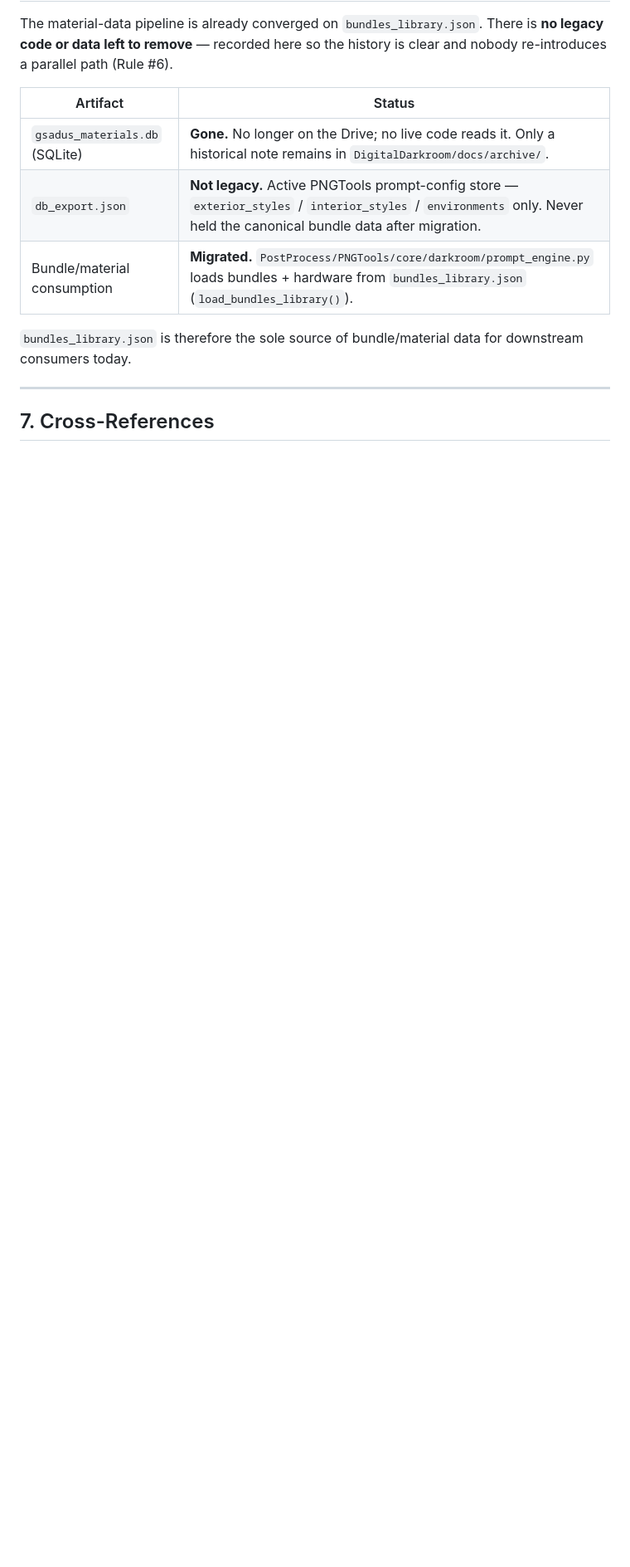
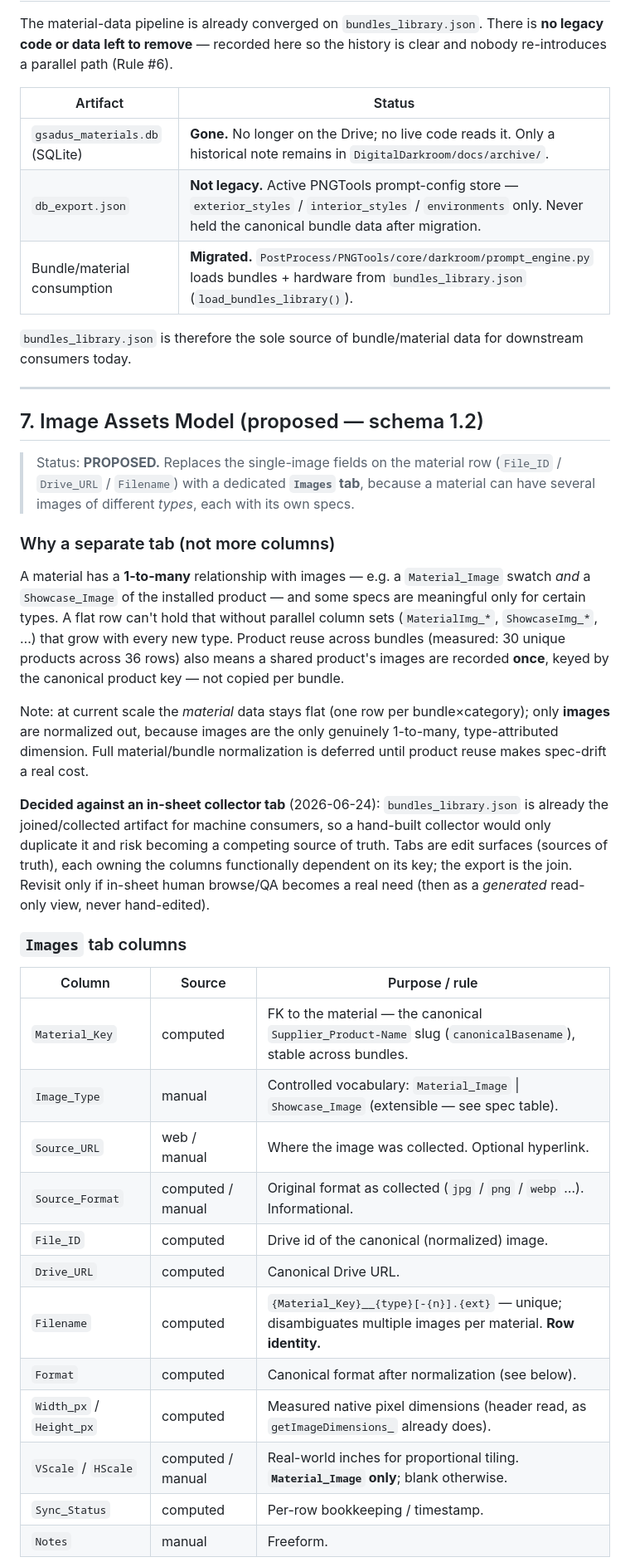
Before and after one commit to Vadim-GSADUs/gsadus-appsscript, a Markdown page: GSADUs Materials/docs/SOURCES.md, the part around one of its changes. Shown at 83% size. Rendered like a GitHub page; blank space fills up the shorter version.

```diff
--- a/GSADUs Materials/docs/SOURCES.md
+++ b/GSADUs Materials/docs/SOURCES.md
@@ -161,4 +161,48 @@ downstream consumers today.
 
 ---
 
-## 7. Cross-References
+## 7. Image Assets Model (proposed — schema 1.2)
+
+> Status: **PROPOSED.** Replaces the single-image fields on the material row
+> (`File_ID` / `Drive_URL` / `Filename`) with a dedicated **`Images` tab**, because a
+> material can have several images of different *types*, each with its own specs.
+
+### Why a separate tab (not more columns)
+
+A material has a **1-to-many** relationship with images — e.g. a `Material_Image`
+swatch *and* a `Showcase_Image` of the installed product — and some specs are
+meaningful only for certain types. A flat row can't hold that without parallel column
+sets (`MaterialImg_*`, `ShowcaseImg_*`, …) that grow with every new type. Product reuse
+across bundles (measured: 30 unique products across 36 rows) also means a shared
+product's images are recorded **once**, keyed by the canonical product key — not copied
+per bundle.
+
+Note: at current scale the *material* data stays flat (one row per bundle×category);
+only **images** are normalized out, because images are the only genuinely 1-to-many,
+type-attributed dimension. Full material/bundle normalization is deferred until product
+reuse makes spec-drift a real cost.
+
+**Decided against an in-sheet collector tab** (2026-06-24): `bundles_library.json` is
+already the joined/collected artifact for machine consumers, so a hand-built collector
+would only duplicate it and risk becoming a competing source of truth. Tabs are
+edit surfaces (sources of truth), each owning the columns functionally dependent on its
+key; the export is the join. Revisit only if in-sheet human browse/QA becomes a real need
+(then as a *generated* read-only view, never hand-edited).
+
+### `Images` tab columns
+
+| Column | Source | Purpose / rule |
+|--------|--------|----------------|
+| `Material_Key` | computed | FK to the material — the canonical `Supplier_Product-Name` slug (`canonicalBasename`), stable across bundles. |
+| `Image_Type` | manual | Controlled vocabulary: `Material_Image` \| `Showcase_Image` (extensible — see spec table). |
+| `Source_URL` | web / manual | Where the image was collected. Optional hyperlink. |
+| `Source_Format` | computed / manual | Original format as collected (`jpg` / `png` / `webp` …). Informational. |
+| `File_ID` | computed | Drive id of the canonical (normalized) image. |
+| `Drive_URL` | computed | Canonical Drive URL. |
+| `Filename` | computed | `{Material_Key}__{type}[-{n}].{ext}` — unique; disambiguates multiple images per material. **Row identity.** |
+| `Format` | computed | Canonical format after normalization (see below). |
+| `Width_px` / `Height_px` | computed | Measured native pixel dimensions (header read, as `getImageDimensions_` already does). |
+| `VScale` / `HScale` | computed / manual | Real-world inches for proportional tiling. **`Material_Image` only**; blank otherwise. |
+| `Sync_Status` | computed | Per-row bookkeeping / timestamp. |
+| `Notes` | manual | Freeform. |
+
```
Also changed, not shown: other parts of GSADUs Materials/docs/SOURCES.md (+52 -0 lines).
